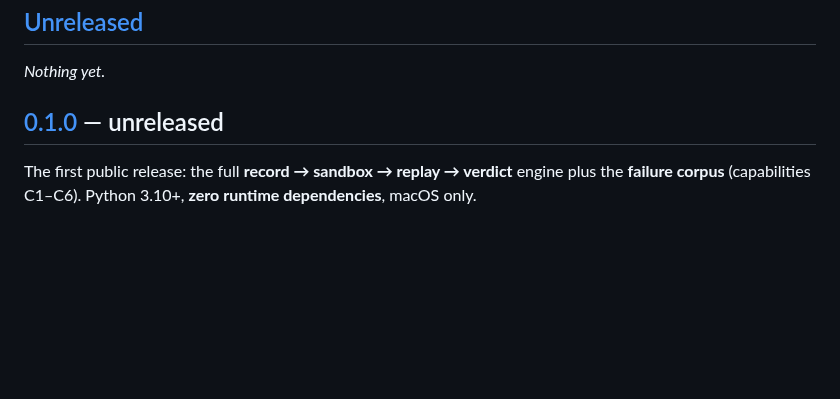
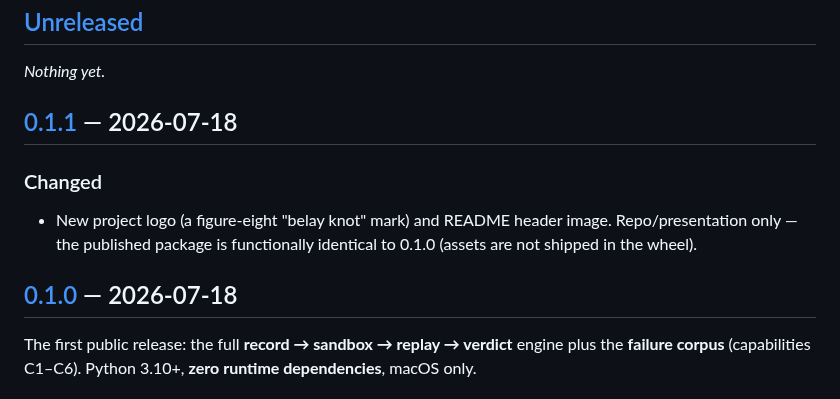
Before and after one commit to haqaliz/belay, a Markdown page: CHANGELOG.md, the part around one of its changes. Rendered like a GitHub page; blank space fills up the shorter version.

```diff
--- a/CHANGELOG.md
+++ b/CHANGELOG.md
@@ -9,7 +9,14 @@ All notable changes to Belay are documented here. The format follows
 
 _Nothing yet._
 
-## [0.1.0] — unreleased
+## [0.1.1] — 2026-07-18
+
+### Changed
+
+- New project logo (a figure-eight "belay knot" mark) and README header image. Repo/presentation
+  only — the published package is functionally identical to 0.1.0 (assets are not shipped in the wheel).
+
+## [0.1.0] — 2026-07-18
 
 The first public release: the full **record → sandbox → replay → verdict** engine plus the
 **failure corpus** (capabilities C1–C6). Python 3.10+, **zero runtime dependencies**, macOS only.
```
Also changed, not shown: other parts of CHANGELOG.md (+2 -1 lines), README.md (+1 -1 lines), assets/belay-logo.png (added), 2 other files.
